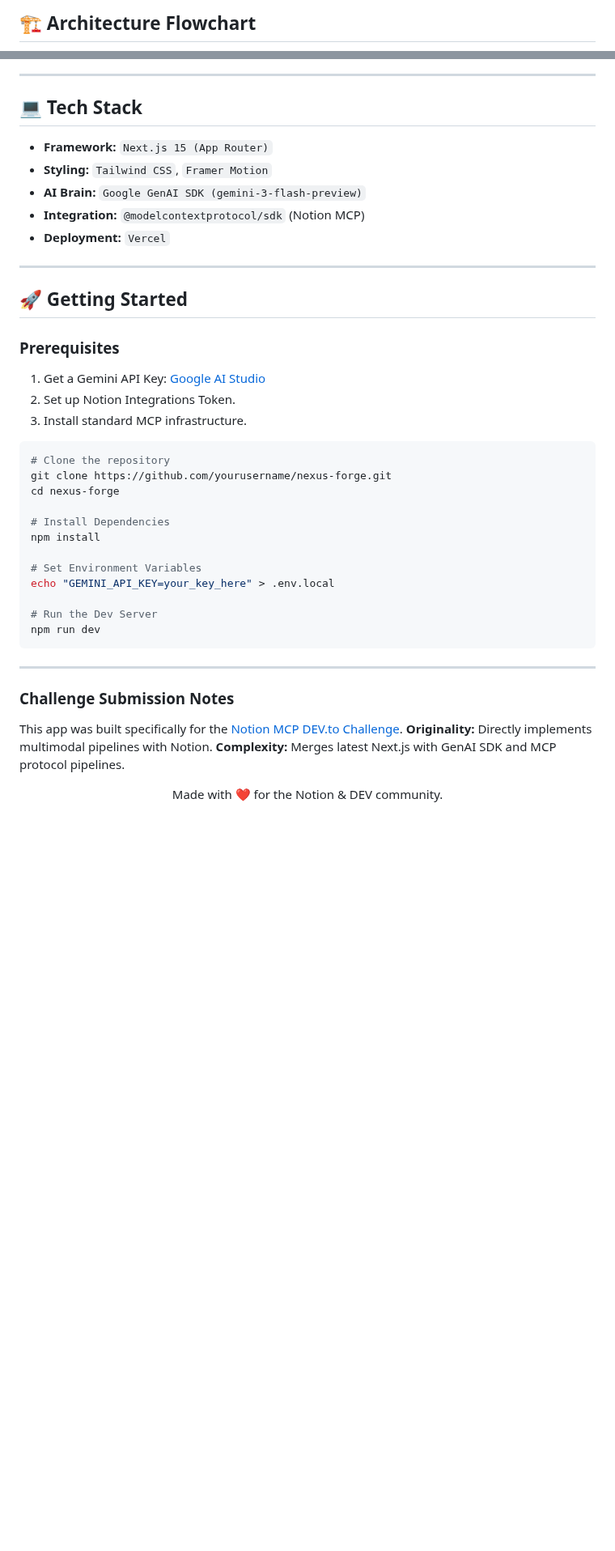
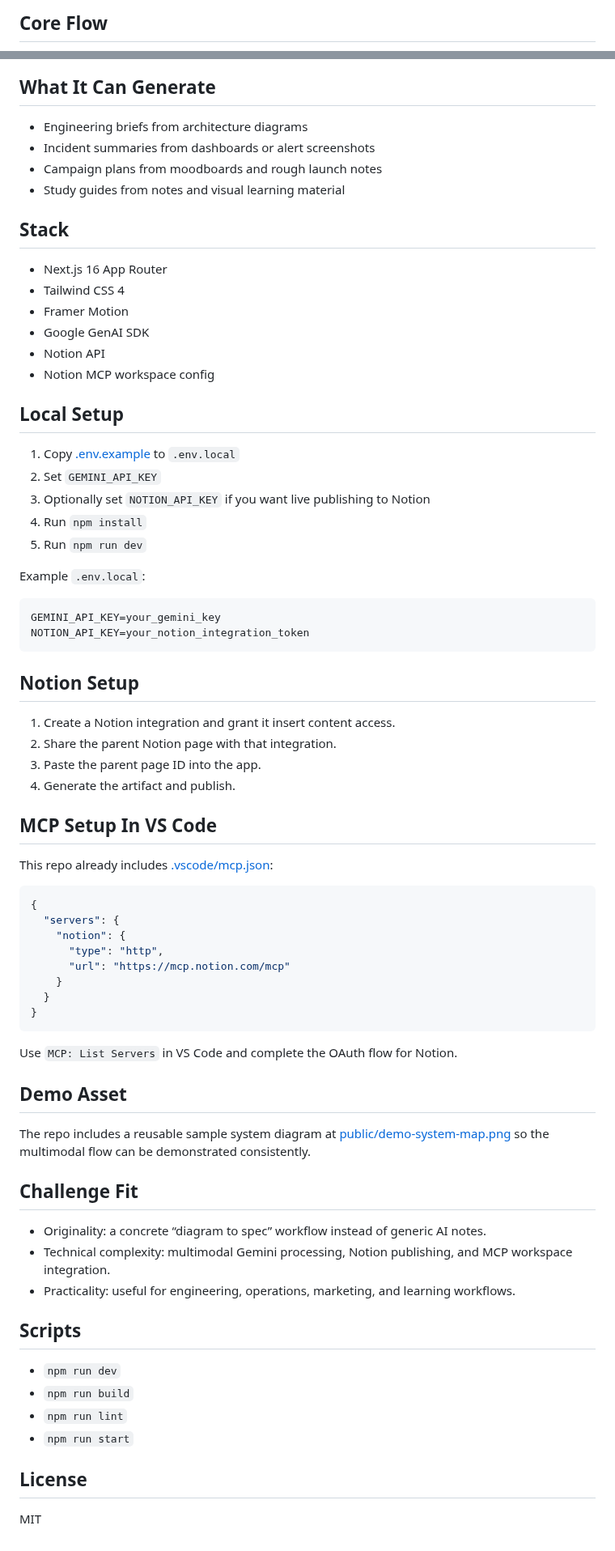
Before and after one commit to aniruddhaadak80/nexus-forge, a Markdown page: README.md, 2 parts joined by grey strips. Shown at 81% size. Rendered like a GitHub page; blank space fills up the shorter version.

Commit message:
feat: finalize NexusForge multimodal Notion workflow

````diff
--- a/README.md
+++ b/README.md
@@ -20,4 +30,4 @@ Imagine dropping an architecture diagram (image), a PDF spec, or a whiteboard sk
 
-## 🏗️ Architecture Flowchart
+## Core Flow
 ```mermaid
 graph TD
@@ -30,43 +41,68 @@ graph TD
 ```
 
----
+## What It Can Generate
+- Engineering briefs from architecture diagrams
+- Incident summaries from dashboards or alert screenshots
+- Campaign plans from moodboards and rough launch notes
+- Study guides from notes and visual learning material
 
-## 💻 Tech Stack
-- **Framework:** `Next.js 15 (App Router)`
-- **Styling:** `Tailwind CSS`, `Framer Motion`
-- **AI Brain:** `Google GenAI SDK (gemini-3-flash-preview)`
-- **Integration:** `@modelcontextprotocol/sdk` (Notion MCP)
-- **Deployment:** `Vercel`
+## Stack
+- Next.js 16 App Router
+- Tailwind CSS 4
+- Framer Motion
+- Google GenAI SDK
+- Notion API
+- Notion MCP workspace config
 
----
+## Local Setup
+1. Copy [.env.example](./.env.example) to `.env.local`
+2. Set `GEMINI_API_KEY`
+3. Optionally set `NOTION_API_KEY` if you want live publishing to Notion
+4. Run `npm install`
+5. Run `npm run dev`
 
-## 🚀 Getting Started
-
-### Prerequisites
-1. Get a Gemini API Key: [Google AI Studio](https://aistudio.google.com/)
-2. Set up Notion Integrations Token.
-3. Install standard MCP infrastructure.
+Example `.env.local`:
 
 ```bash
-# Clone the repository
-git clone https://github.com/yourusername/nexus-forge.git
-cd nexus-forge
-
-# Install Dependencies
-npm install
-
-# Set Environment Variables
-echo "GEMINI_API_KEY=your_key_here" > .env.local
-
-# Run the Dev Server
-npm run dev
+GEMINI_API_KEY=your_gemini_key
+NOTION_API_KEY=your_notion_integration_token
 ```
 
----
+## Notion Setup
+1. Create a Notion integration and grant it insert content access.
+2. Share the parent Notion page with that integration.
+3. Paste the parent page ID into the app.
+4. Generate the artifact and publish.
 
-### Challenge Submission Notes
-This app was built specifically for the [Notion MCP DEV.to Challenge](https://dev.to/challenges/notion-2026-03-04).
-**Originality:** Directly implements multimodal pipelines with Notion.
-**Complexity:** Merges latest Next.js with GenAI SDK and MCP protocol pipelines.
+## MCP Setup In VS Code
+This repo already includes [.vscode/mcp.json](./.vscode/mcp.json):
 
-<p align="center">Made with ❤️ for the Notion & DEV community.</p>
+```json
+{
+  "servers": {
+    "notion": {
+      "type": "http",
+      "url": "https://mcp.notion.com/mcp"
+    }
+  }
+}
+```
+
+Use `MCP: List Servers` in VS Code and complete the OAuth flow for Notion.
+
+## Demo Asset
+The repo includes a reusable sample system diagram at [public/demo-system-map.png](./public/demo-system-map.png) so the multimodal flow can be demonstrated consistently.
+
+## Challenge Fit
+- Originality: a concrete “diagram to spec” workflow instead of generic AI notes.
+- Technical complexity: multimodal Gemini processing, Notion publishing, and MCP workspace integration.
+- Practicality: useful for engineering, operations, marketing, and learning workflows.
+
+## Scripts
+- `npm run dev`
+- `npm run build`
+- `npm run lint`
+- `npm run start`
+
+## License
+MIT
````
Also changed, not shown: other parts of README.md (+29 -18 lines), docs/devto-submission.md (+66 -26 lines), docs/screenshots/nexusforge-generated.png (added), docs/screenshots/nexusforge-home.png (added), public/demo-system-map.png (added), 10 other files.
